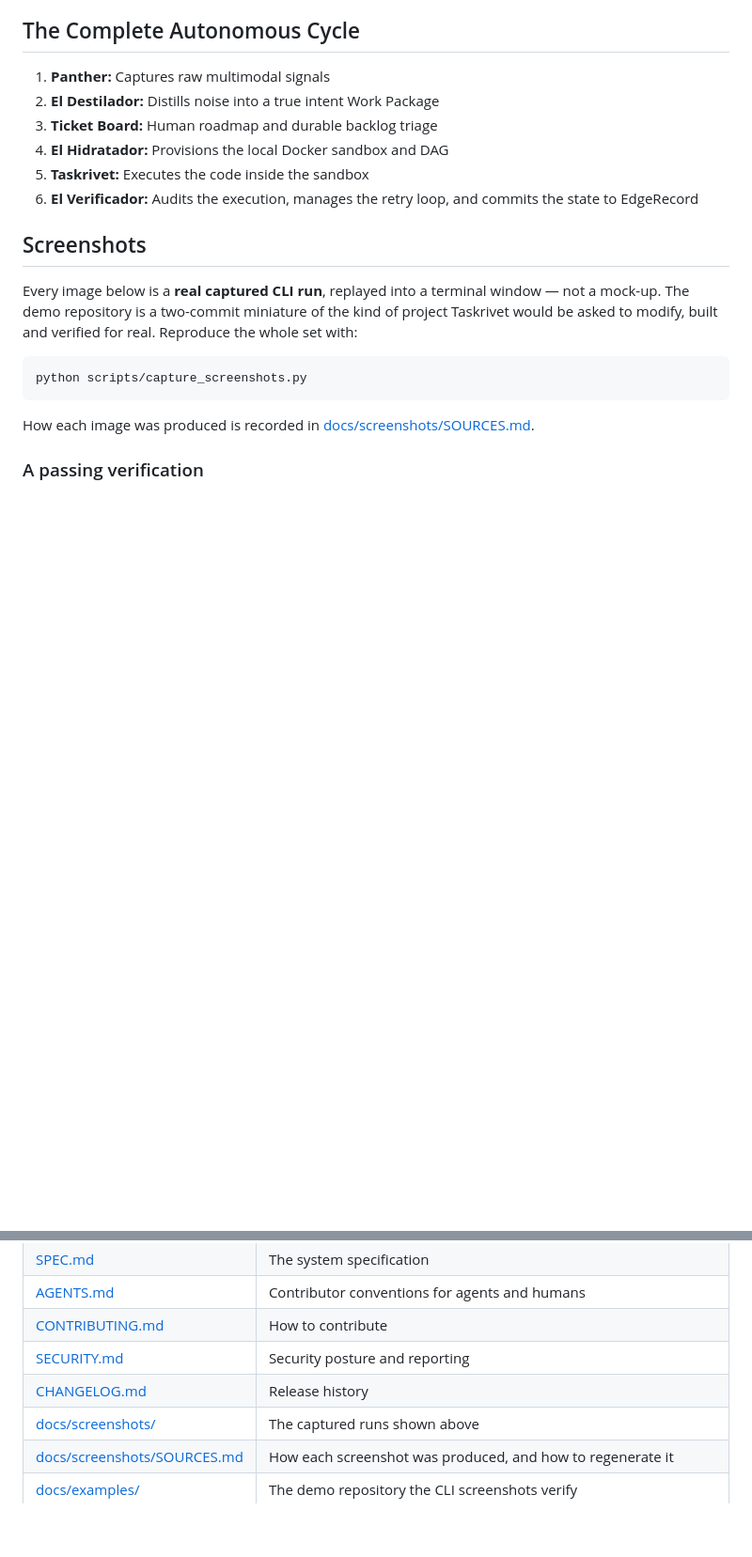
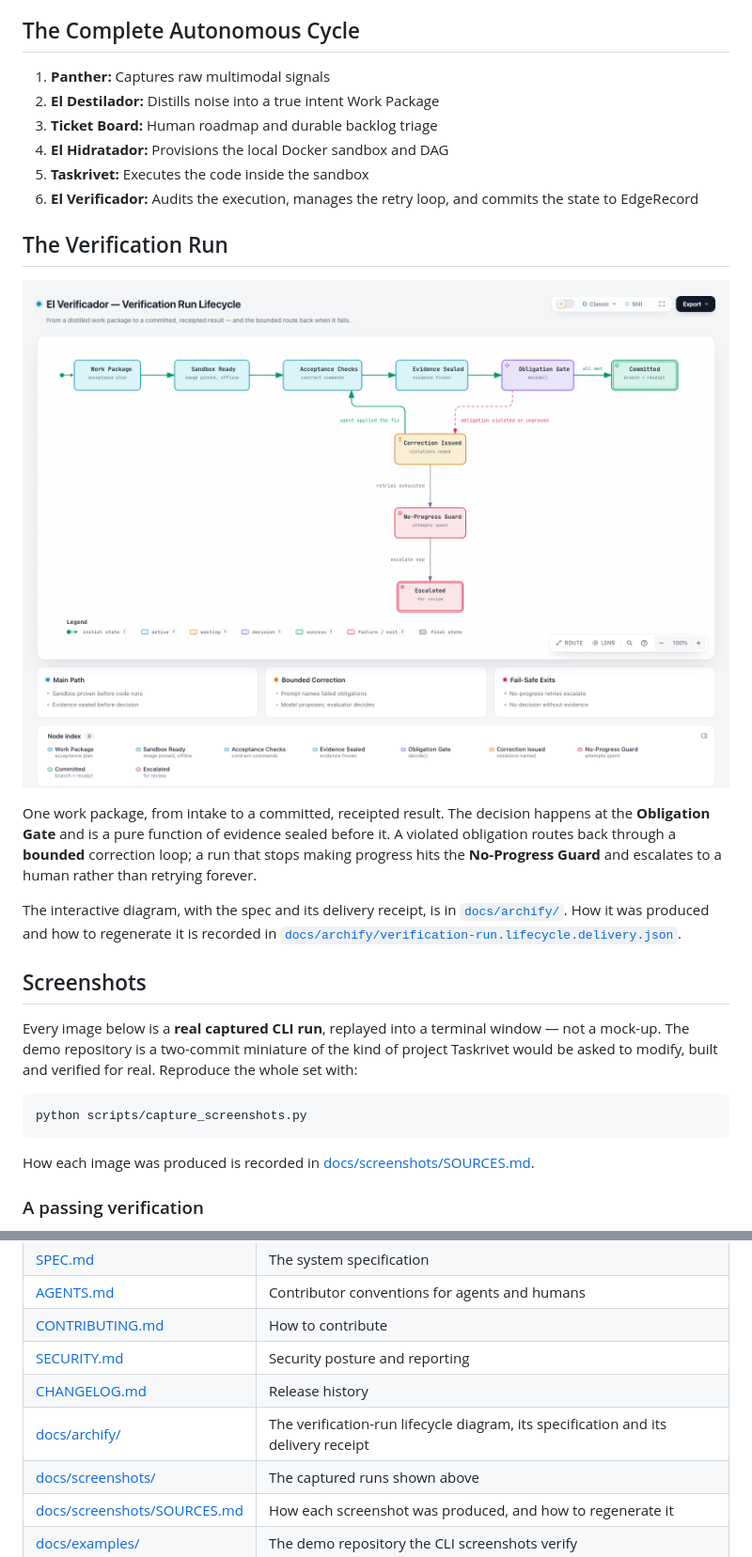
Before and after one commit to hamanakam1/el-verificador, a Markdown page: README.md, 2 parts joined by grey strips. Shown at 94% size. Drawn GitHub-style; pictures changed too: docs/archify/verification-run.lifecycle.png (added); blank space fills up the shorter version.

Commit message:
docs: render the verification-run lifecycle diagram
The lifecycle specification was committed but could not be rendered: it
targeted the Archify v1 layout (lanes, explicit columns, hand-placed
transition labels) while the installed renderer requires v3, which derives
the layout from an explicit main path.

The spec is now valid v3 — schema_version 3, an explicit mainPath, the
states and transitions reduced to what the schema accepts — and it renders:
validate, deliver, check and browser-check all pass with zero diagnostics,
and containment, readability and theme state pass across six viewports in
light and dark.

The rendering kept every state, every original transition label, the three
cards and the three guided views. Two things had to give: the four
main-path transitions carry no label (their meaning is in the state
sublabels), because the diagram was 1916px wide against a 1395px
readability ceiling, and the align -> committed label reads "all met"
rather than "every obligation satisfied" for the same reason.

Adds the PNG, the interactive HTML, and a delivery receipt recording the
artifact and specification digests, the renderer version, the deterministic
validation result, the browser containment result, the manual visual
review, the source evidence and the limits of what the diagram claims.

The README and the documentation site now show the diagram, and the site
shows the full set of CLI captures rather than one.

```diff
--- a/README.md
+++ b/README.md
@@ -90,6 +90,20 @@ operator's machine would be the one thing it must never do.
 4. **El Hidratador:** Provisions the local Docker sandbox and DAG
 5. **Taskrivet:** Executes the code inside the sandbox
 6. **El Verificador:** Audits the execution, manages the retry loop, and commits the state to EdgeRecord
+
+## The Verification Run
+
+![El Verificador verification run lifecycle](docs/archify/verification-run.lifecycle.png)
+
+One work package, from intake to a committed, receipted result. The decision
+happens at the **Obligation Gate** and is a pure function of evidence sealed
+before it. A violated obligation routes back through a **bounded** correction
+loop; a run that stops making progress hits the **No-Progress Guard** and
+escalates to a human rather than retrying forever.
+
+The interactive diagram, with the spec and its delivery receipt, is in
+[`docs/archify/`](docs/archify/). How it was produced and how to regenerate it
+is recorded in [`docs/archify/verification-run.lifecycle.delivery.json`](docs/archify/verification-run.lifecycle.delivery.json).
 
 ## Screenshots
 
@@ -302,6 +316,7 @@ el-verificador-mcp            # stdio transport
 | [CONTRIBUTING.md](CONTRIBUTING.md) | How to contribute |
 | [SECURITY.md](SECURITY.md) | Security posture and reporting |
 | [CHANGELOG.md](CHANGELOG.md) | Release history |
+| [docs/archify/](docs/archify/) | The verification-run lifecycle diagram, its specification and its delivery receipt |
 | [docs/screenshots/](docs/screenshots/) | The captured runs shown above |
 | [docs/screenshots/SOURCES.md](docs/screenshots/SOURCES.md) | How each screenshot was produced, and how to regenerate it |
 | [docs/examples/](docs/examples/) | The demo repository the CLI screenshots verify |
```
Also changed, not shown: 4 other files.
